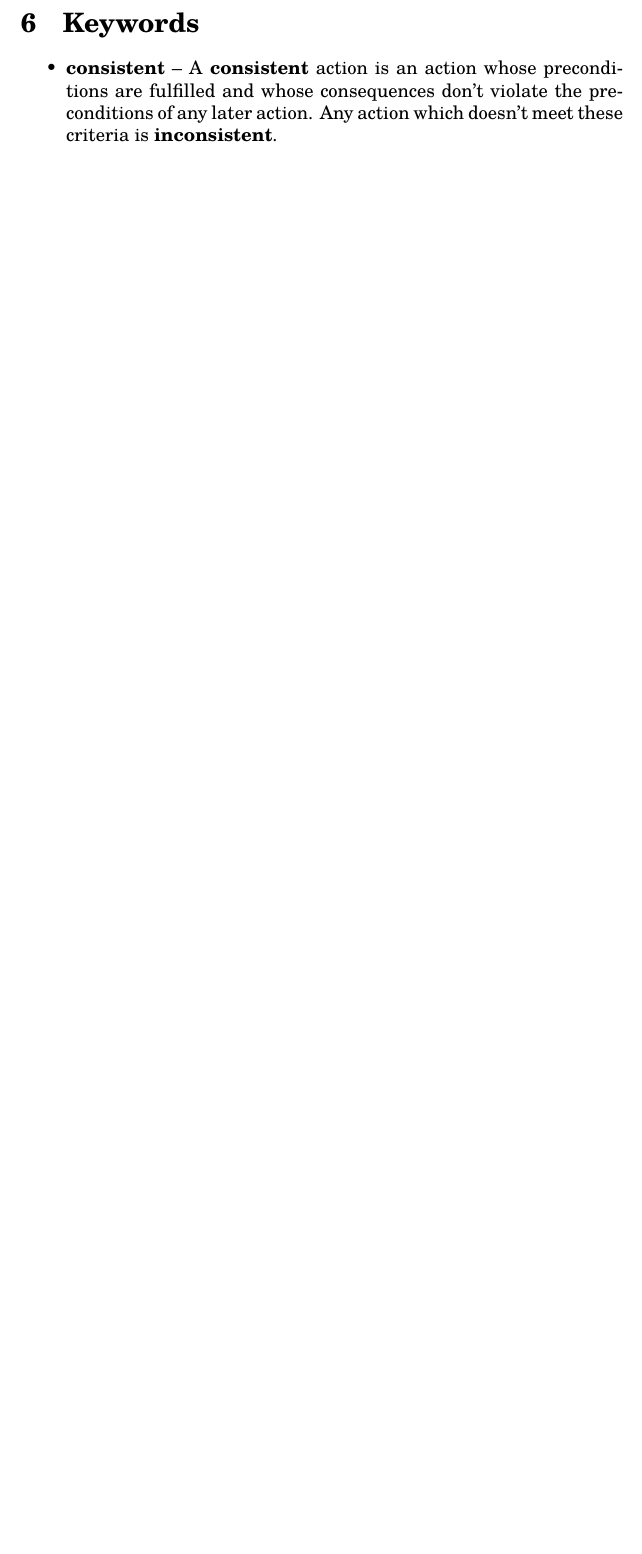
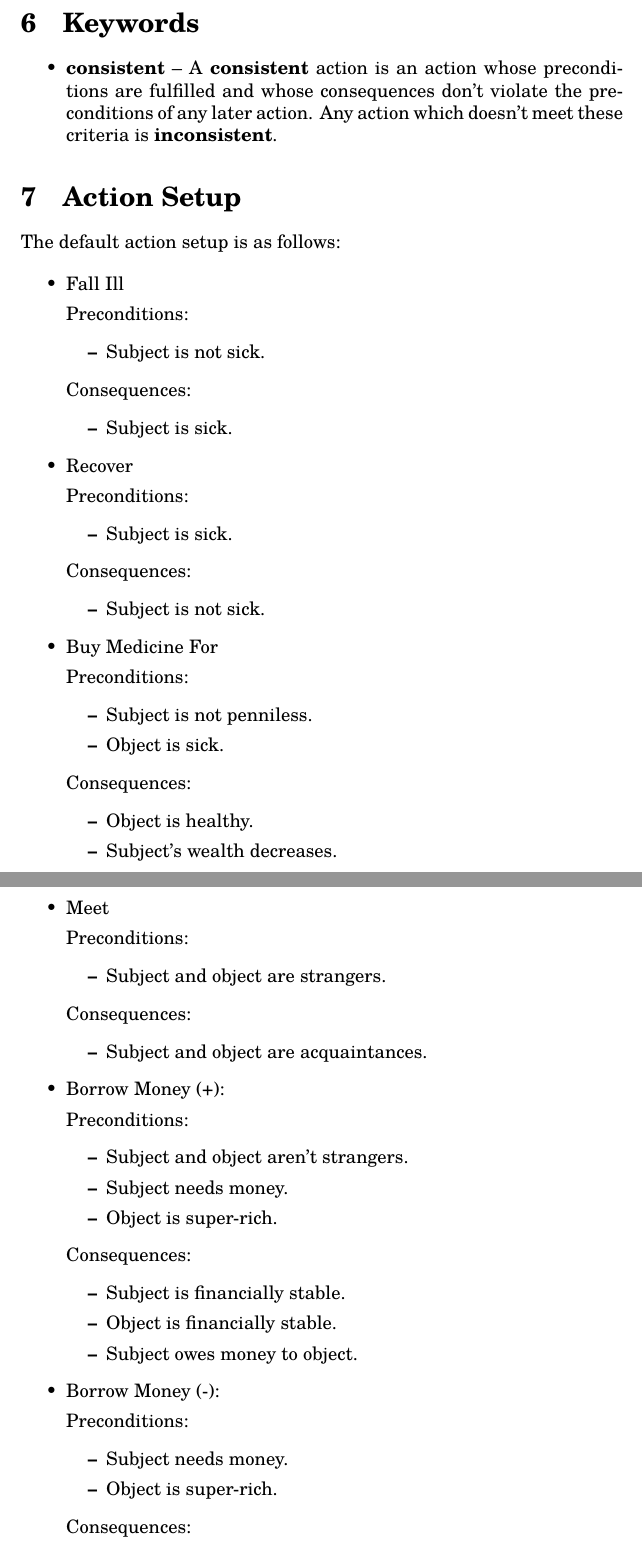
Before and after one commit to solsword/dunyazad, a LaTeX document (prototypes/paper/rules/rules.tex): part of page 4 of 4 before the commit and two parts of pages 4 and 5 of 8 after it, the two joined at a grey line, cut so that both start at the same text, the shorter picture padded with empty space. Compiled offline with pdfLaTeX.

Commit message:
Added the default action setup to the rules.
-Peter Mawhorter

```diff
--- a/prototypes/paper/rules/rules.tex
+++ b/prototypes/paper/rules/rules.tex
@@ -124,3 +127,85 @@ In these cases, the judge should decide whether the required property holds or n
   \item \textbf{consistent} -- A \textbf{consistent} action is an action whose preconditions are fulfilled and whose consequences don't violate the preconditions of any later action. Any action which doesn't meet these criteria is \textbf{inconsistent}.
 \end{itemize}
 
+\section{Action Setup}
+\label{actions}
+
+The default action setup is as follows:
+
+\begin{itemize}
+  \item Fall Ill
+
+    Preconditions:
+    \begin{itemize}
+      \item Subject is not sick.
+    \end{itemize}
+
+    Consequences:
+    \begin{itemize}
+      \item Subject is sick.
+    \end{itemize}
+
+  \item Recover
+
+    Preconditions:
+    \begin{itemize}
+      \item Subject is sick.
+    \end{itemize}
+
+    Consequences:
+    \begin{itemize}
+      \item Subject is not sick.
+    \end{itemize}
+
+  \item Buy Medicine For
+
+    Preconditions:
+    \begin{itemize}
+      \item Subject is not penniless.
+      \item Object is sick.
+    \end{itemize}
+
+    Consequences:
+    \begin{itemize}
+      \item Object is healthy.
+      \item Subject's wealth decreases.
+    \end{itemize}
+
+  \item Meet
+
+    Preconditions:
+    \begin{itemize}
+      \item Subject and object are strangers.
+    \end{itemize}
+
+    Consequences:
+    \begin{itemize}
+      \item Subject and object are acquaintances.
+    \end{itemize}
+
+  \item Borrow Money (+):
+
+    Preconditions:
+    \begin{itemize}
+      \item Subject and object aren't strangers.
+      \item Subject needs money.
+      \item Object is super-rich.
+    \end{itemize}
+
+    Consequences:
+    \begin{itemize}
+      \item Subject is financially stable.
+      \item Object is financially stable.
+      \item Subject owes money to object.
+    \end{itemize}
+
+  \item Borrow Money (-):
+
+    Preconditions:
+    \begin{itemize}
+      \item Subject needs money.
+      \item Object is super-rich.
+    \end{itemize}
+
+    Consequences:
+    \begin{itemize}
```
Also changed, not shown: prototypes/paper/rules/rules.tex (149 more changed lines), 1 other file.
